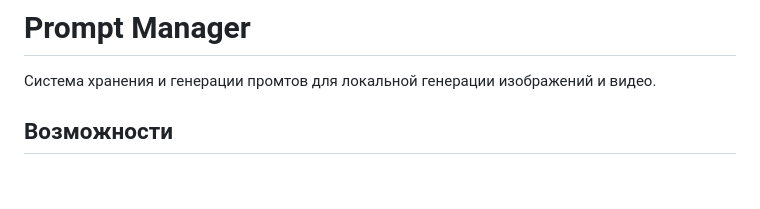
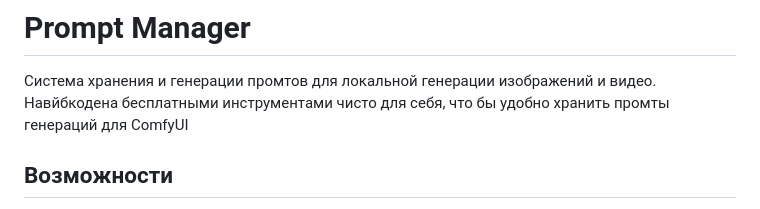
Before and after one commit to TagirovAlex/TokenManager, a Markdown page: README.md, the part around the change. Rendered like a GitHub page; blank space fills up the shorter version.

```diff
--- a/README.md
+++ b/README.md
@@ -1,6 +1,7 @@
 # Prompt Manager
 
 Система хранения и генерации промтов для локальной генерации изображений и видео.
+Навйбкодена бесплатными инструментами чисто для себя, что бы удобно хранить промты генераций для ComfyUI
 
 ## Возможности
 
```
